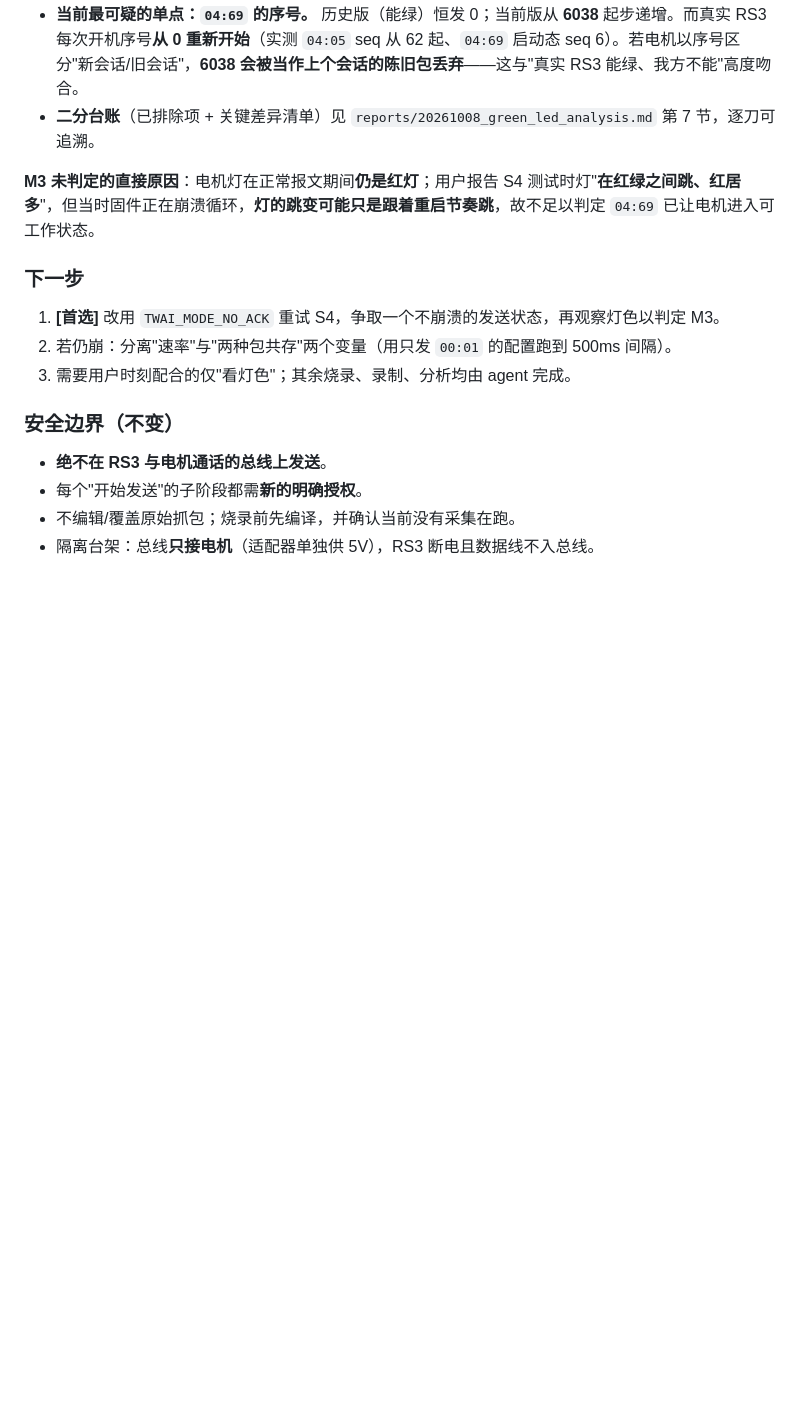
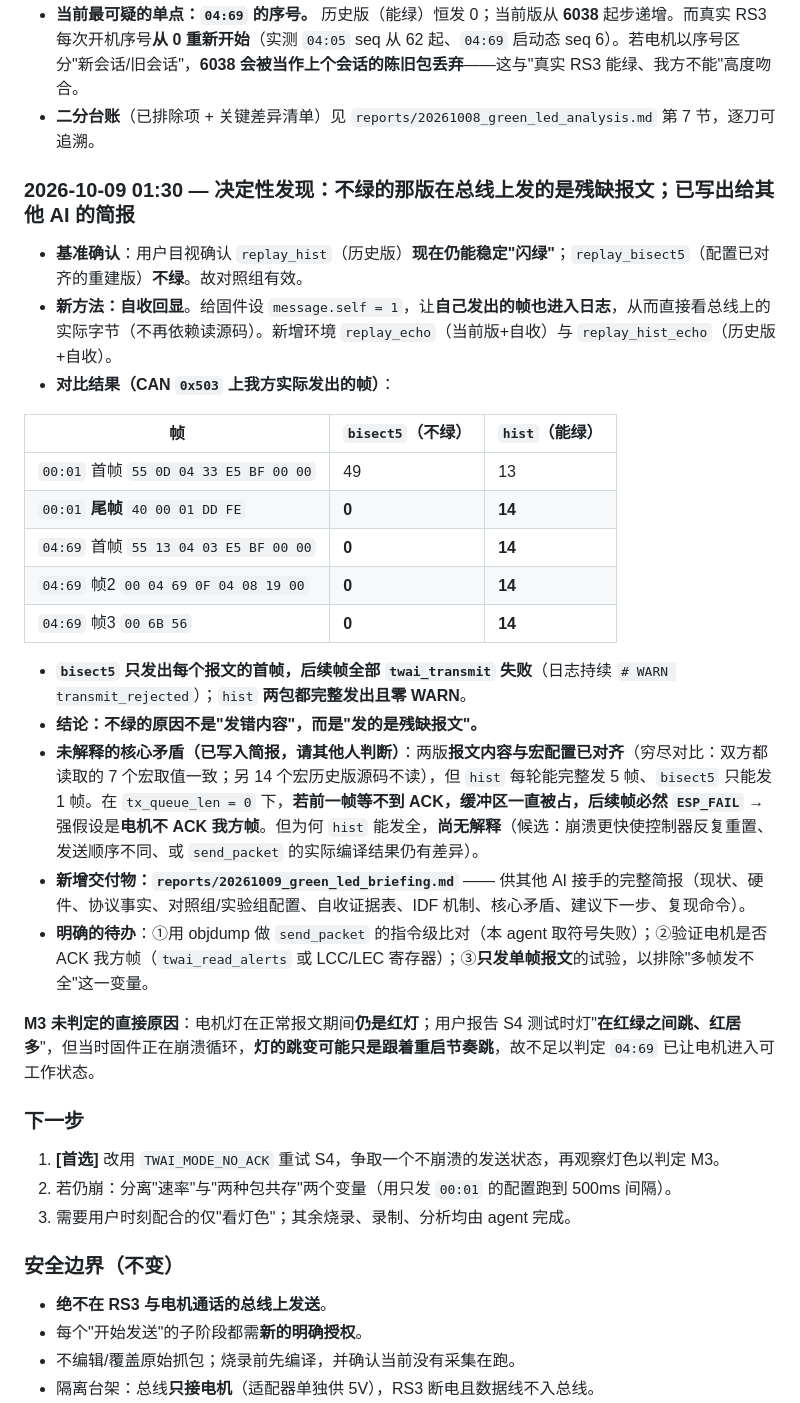
Before and after one commit to ndpyzwy-0w0/DJI-FM03-can, a Markdown page: HANDOFF.md, the part around the change. GitHub-like rendering; blank space fills up the shorter version.

```diff
--- a/HANDOFF.md
+++ b/HANDOFF.md
@@ -204,6 +204,26 @@
 - **当前最可疑的单点：`04:69` 的序号。** 历史版（能绿）恒发 0；当前版从 **6038** 起步递增。而真实 RS3 每次开机序号**从 0 重新开始**（实测 `04:05` seq 从 62 起、`04:69` 启动态 seq 6）。若电机以序号区分"新会话/旧会话"，**6038 会被当作上个会话的陈旧包丢弃**——这与"真实 RS3 能绿、我方不能"高度吻合。
 - **二分台账**（已排除项 + 关键差异清单）见 `reports/20261008_green_led_analysis.md` 第 7 节，逐刀可追溯。
 
+### 2026-10-09 01:30 — **决定性发现：不绿的那版在总线上发的是残缺报文**；已写出给其他 AI 的简报
+
+- **基准确认**：用户目视确认 `replay_hist`（历史版）**现在仍能稳定"闪绿"**；`replay_bisect5`（配置已对齐的重建版）**不绿**。故对照组有效。
+- **新方法：自收回显**。给固件设 `message.self = 1`，让**自己发出的帧也进入日志**，从而直接看总线上的实际字节（不再依赖读源码）。新增环境 `replay_echo`（当前版+自收）与 `replay_hist_echo`（历史版+自收）。
+- **对比结果（CAN `0x503` 上我方实际发出的帧）**：
+
+| 帧 | `bisect5`（不绿） | `hist`（**能绿**） |
+|---|---|---|
+| `00:01` 首帧 `55 0D 04 33 E5 BF 00 00` | 49 | 13 |
+| `00:01` **尾帧** `40 00 01 DD FE` | **0** | **14** |
+| `04:69` 首帧 `55 13 04 03 E5 BF 00 00` | **0** | **14** |
+| `04:69` 帧2 `00 04 69 0F 04 08 19 00` | **0** | **14** |
+| `04:69` 帧3 `00 6B 56` | **0** | **14** |
+
+  - **`bisect5` 只发出每个报文的首帧，后续帧全部 `twai_transmit` 失败**（日志持续 `# WARN transmit_rejected`）；`hist` **两包都完整发出且零 WARN**。
+  - **结论：不绿的原因不是"发错内容"，而是"发的是残缺报文"。**
+- **未解释的核心矛盾（已写入简报，请其他人判断）**：两版**报文内容与宏配置已对齐**（穷尽对比：双方都读取的 7 个宏取值一致；另 14 个宏历史版源码不读），但 `hist` 每轮能完整发 5 帧、`bisect5` 只能发 1 帧。在 `tx_queue_len = 0` 下，**若前一帧等不到 ACK，缓冲区一直被占，后续帧必然 `ESP_FAIL`** → 强假设是**电机不 ACK 我方帧**。但为何 `hist` 能发全，**尚无解释**（候选：崩溃更快使控制器反复重置、发送顺序不同、或 `send_packet` 的实际编译结果仍有差异）。
+- **新增交付物：`reports/20261009_green_led_briefing.md`** —— 供其他 AI 接手的完整简报（现状、硬件、协议事实、对照组/实验组配置、自收证据表、IDF 机制、核心矛盾、建议下一步、复现命令）。
+- **明确的待办**：①用 objdump 做 `send_packet` 的指令级比对（本 agent 取符号失败）；②验证电机是否 ACK 我方帧（`twai_read_alerts` 或 LCC/LEC 寄存器）；③**只发单帧报文**的试验，以排除"多帧发不全"这一变量。
+
 **M3 未判定的直接原因**：电机灯在正常报文期间**仍是红灯**；用户报告 S4 测试时灯"**在红绿之间跳、红居多**"，但当时固件正在崩溃循环，**灯的跳变可能只是跟着重启节奏跳**，故不足以判定 `04:69` 已让电机进入可工作状态。
 
 ### 下一步
```
Also changed, not shown: WORK_LOG.md (+14 -0 lines), reports/20261009_green_led_briefing.md (added, +152 -0 lines).
